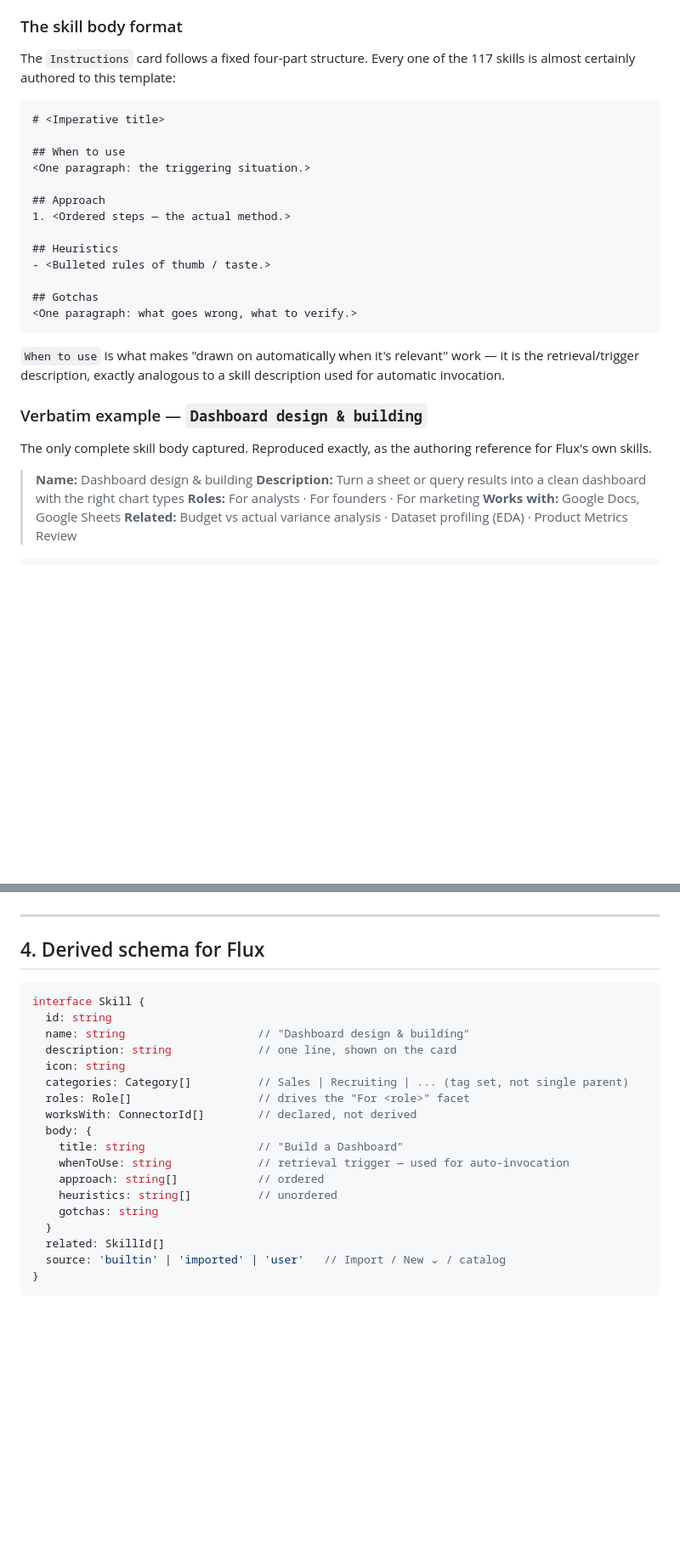
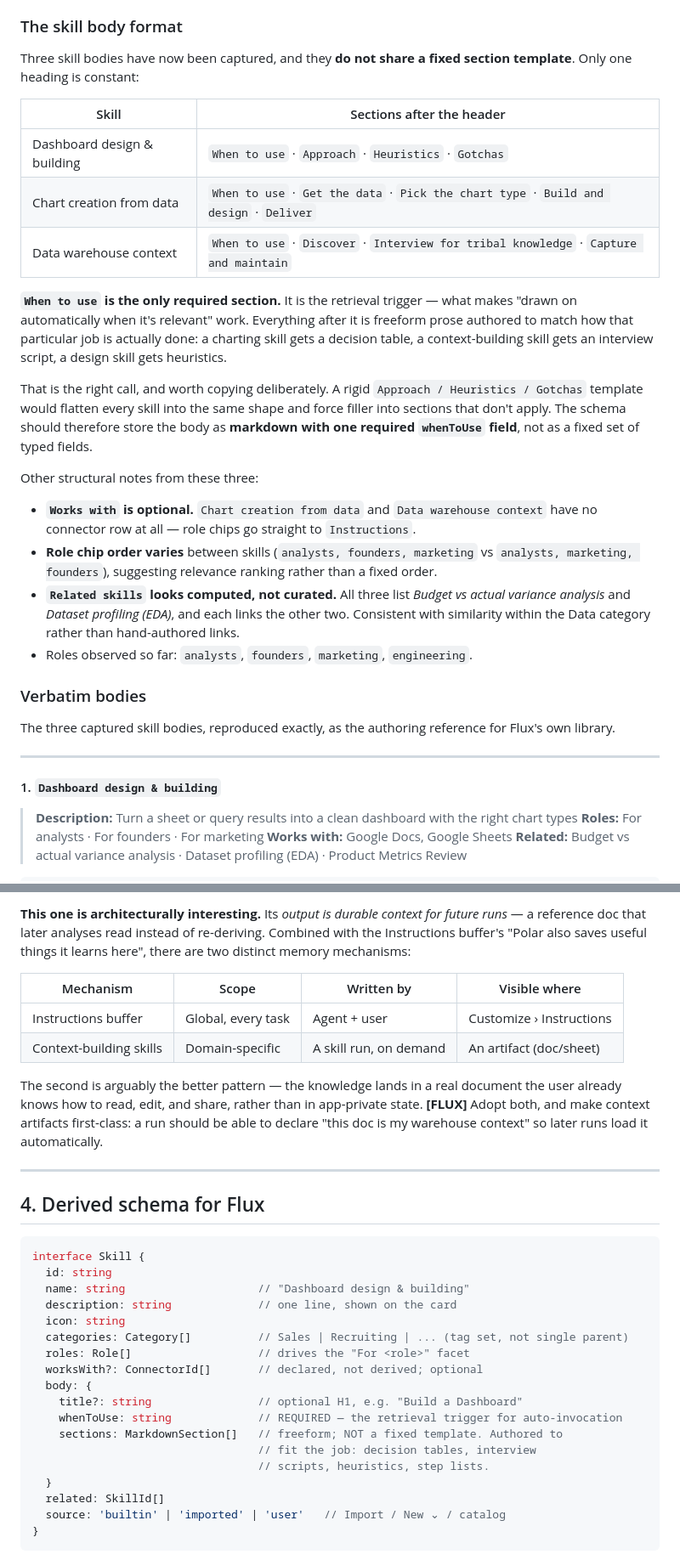
Before and after one commit to mikeisflux/Flux, a Markdown page: docs/06-customize-tab.md, 2 parts joined by grey strips. Shown at 85% size. Rendered like a GitHub page; blank space fills up the shorter version.

Commit message:
Correct skill body schema: only 'When to use' is fixed; add 3 verbatim skill bodies

````diff
--- a/docs/06-customize-tab.md
+++ b/docs/06-customize-tab.md
@@ -111,35 +111,50 @@ internally scrollable, dimmed backdrop.
 
 ### The skill body format
 
-The `Instructions` card follows a fixed four-part structure. Every one of the
-117 skills is almost certainly authored to this template:
+Three skill bodies have now been captured, and they **do not share a fixed
+section template**. Only one heading is constant:
 
-```markdown
-# <Imperative title>
+| Skill | Sections after the header |
+|---|---|
+| Dashboard design & building | `When to use` · `Approach` · `Heuristics` · `Gotchas` |
+| Chart creation from data | `When to use` · `Get the data` · `Pick the chart type` · `Build and design` · `Deliver` |
+| Data warehouse context | `When to use` · `Discover` · `Interview for tribal knowledge` · `Capture and maintain` |
 
-## When to use
-<One paragraph: the triggering situation.>
+**`When to use` is the only required section.** It is the retrieval trigger —
+what makes "drawn on automatically when it's relevant" work. Everything after
+it is freeform prose authored to match how that particular job is actually
+done: a charting skill gets a decision table, a context-building skill gets an
+interview script, a design skill gets heuristics.
 
-## Approach
-1. <Ordered steps — the actual method.>
+That is the right call, and worth copying deliberately. A rigid
+`Approach / Heuristics / Gotchas` template would flatten every skill into the
+same shape and force filler into sections that don't apply. The schema should
+therefore store the body as **markdown with one required `whenToUse` field**,
+not as a fixed set of typed fields.
 
-## Heuristics
-- <Bulleted rules of thumb / taste.>
+Other structural notes from these three:
 
-## Gotchas
-<One paragraph: what goes wrong, what to verify.>
-```
+- **`Works with` is optional.** `Chart creation from data` and `Data warehouse
+  context` have no connector row at all — role chips go straight to
+  `Instructions`.
+- **Role chip order varies** between skills (`analysts, founders, marketing`
+  vs `analysts, marketing, founders`), suggesting relevance ranking rather
+  than a fixed order.
+- **`Related skills` looks computed, not curated.** All three list *Budget vs
+  actual variance analysis* and *Dataset profiling (EDA)*, and each links the
+  other two. Consistent with similarity within the Data category rather than
+  hand-authored links.
+- Roles observed so far: `analysts`, `founders`, `marketing`, `engineering`.
 
-`When to use` is what makes "drawn on automatically when it's relevant"
-work — it is the retrieval/trigger description, exactly analogous to a skill
-description used for automatic invocation.
+### Verbatim bodies
 
-### Verbatim example — `Dashboard design & building`
+The three captured skill bodies, reproduced exactly, as the authoring
+reference for Flux's own library.
 
-The only complete skill body captured. Reproduced exactly, as the authoring
-reference for Flux's own skills.
+---
 
-> **Name:** Dashboard design & building
+#### 1. `Dashboard design & building`
+
 > **Description:** Turn a sheet or query results into a clean dashboard with the right chart types
 > **Roles:** For analysts · For founders · For marketing
 > **Works with:** Google Docs, Google Sheets
@@ -187,3 +284,18 @@ investment that no amount of model capability substitutes for.
+**This one is architecturally interesting.** Its *output is durable context for
+future runs* — a reference doc that later analyses read instead of re-deriving.
+Combined with the Instructions buffer's "Polar also saves useful things it
+learns here", there are two distinct memory mechanisms:
+
+| Mechanism | Scope | Written by | Visible where |
+|---|---|---|---|
+| Instructions buffer | Global, every task | Agent + user | Customize › Instructions |
+| Context-building skills | Domain-specific | A skill run, on demand | An artifact (doc/sheet) |
+
+The second is arguably the better pattern — the knowledge lands in a real
+document the user already knows how to read, edit, and share, rather than in
+app-private state. **[FLUX]** Adopt both, and make context artifacts
+first-class: a run should be able to declare "this doc is my warehouse
+context" so later runs load it automatically.
 
 ---
 
@@ -197,13 +309,13 @@ interface Skill {
   icon: string
   categories: Category[]          // Sales | Recruiting | ... (tag set, not single parent)
   roles: Role[]                   // drives the "For <role>" facet
-  worksWith: ConnectorId[]        // declared, not derived
+  worksWith?: ConnectorId[]       // declared, not derived; optional
   body: {
-    title: string                 // "Build a Dashboard"
-    whenToUse: string             // retrieval trigger — used for auto-invocation
-    approach: string[]            // ordered
-    heuristics: string[]          // unordered
-    gotchas: string
+    title?: string                // optional H1, e.g. "Build a Dashboard"
+    whenToUse: string             // REQUIRED — the retrieval trigger for auto-invocation
+    sections: MarkdownSection[]   // freeform; NOT a fixed template. Authored to
+                                  // fit the job: decision tables, interview
+                                  // scripts, heuristics, step lists.
   }
   related: SkillId[]
   source: 'builtin' | 'imported' | 'user'   // Import / New ⌄ / catalog
````
Also changed, not shown: other parts of docs/06-customize-tab.md (+86 -4 lines).
